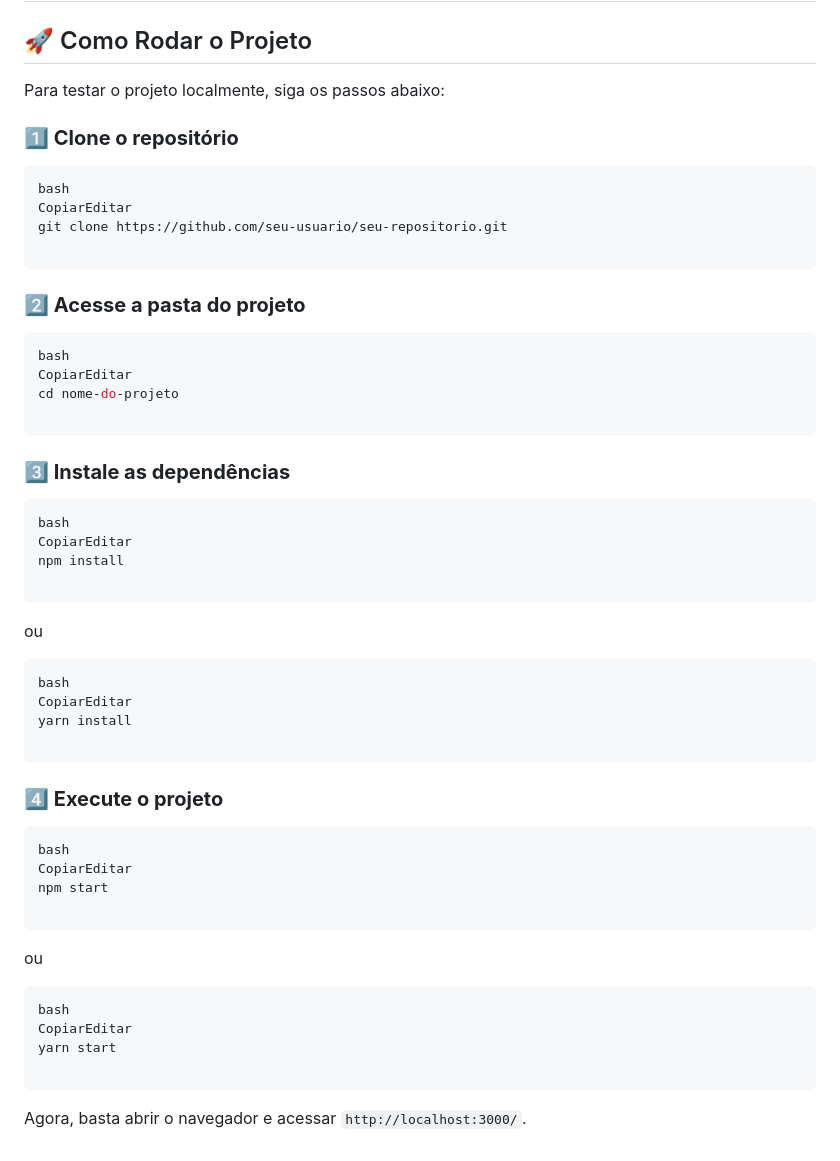
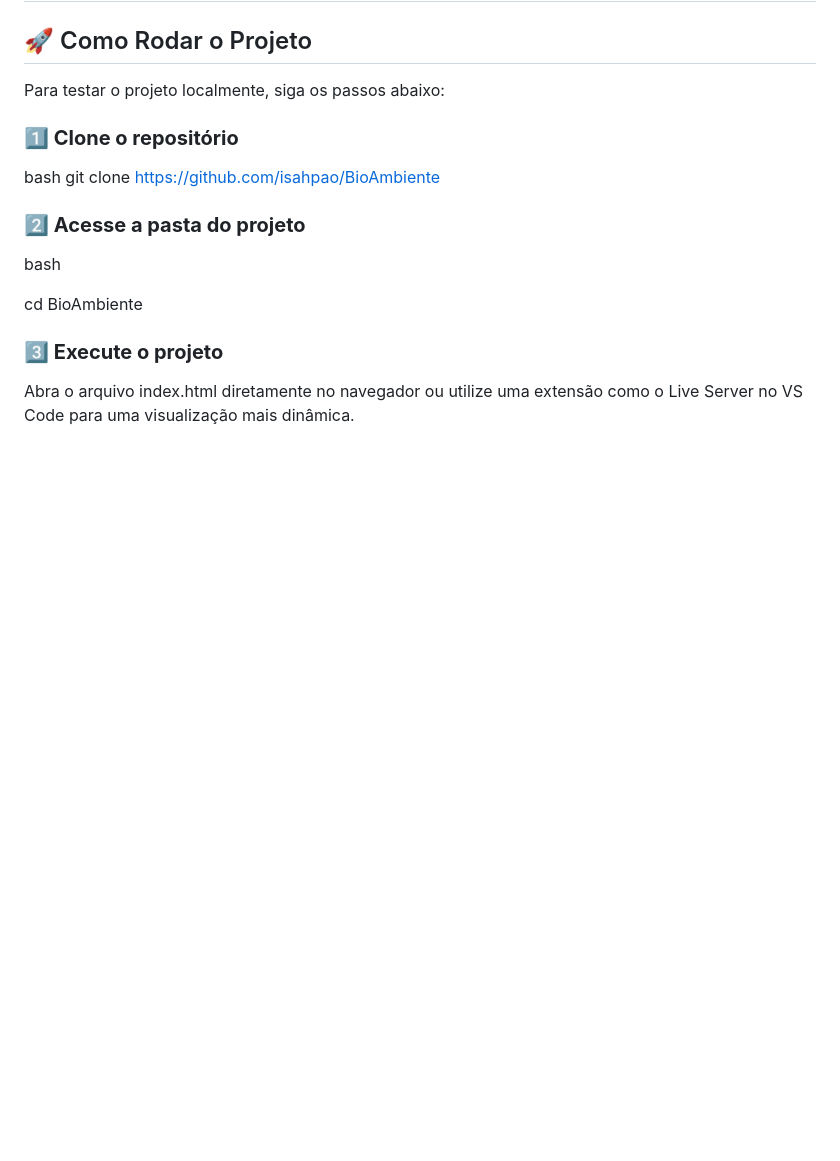
Before and after one commit to isahpao/BioAmbiente, a Markdown page: README.md, the part around the change. Drawn GitHub-style; blank space fills up the shorter version.

````diff
--- a/README.md
+++ b/README.md
@@ -51,56 +51,17 @@ Para testar o projeto localmente, siga os passos abaixo:
 
 ### **1️⃣ Clone o repositório**
 
-```bash
 bash
-CopiarEditar
-git clone https://github.com/seu-usuario/seu-repositorio.git
+git clone https://github.com/isahpao/BioAmbiente
 
-```
 
 ### **2️⃣ Acesse a pasta do projeto**
 
-```bash
 bash
-CopiarEditar
-cd nome-do-projeto
 
-```
+cd BioAmbiente
 
-### **3️⃣ Instale as dependências**
+### **3️⃣ Execute o projeto**
 
-```bash
-bash
-CopiarEditar
-npm install
-
-```
-
-ou
-
-```bash
-bash
-CopiarEditar
-yarn install
-
-```
-
-### **4️⃣ Execute o projeto**
-
-```bash
-bash
-CopiarEditar
-npm start
-
-```
-
-ou
-
-```bash
-bash
-CopiarEditar
-yarn start
-
-```
-
-Agora, basta abrir o navegador e acessar `http://localhost:3000/`.
+Abra o arquivo index.html diretamente no navegador
+ou utilize uma extensão como o Live Server no VS Code para uma visualização mais dinâmica.
````
